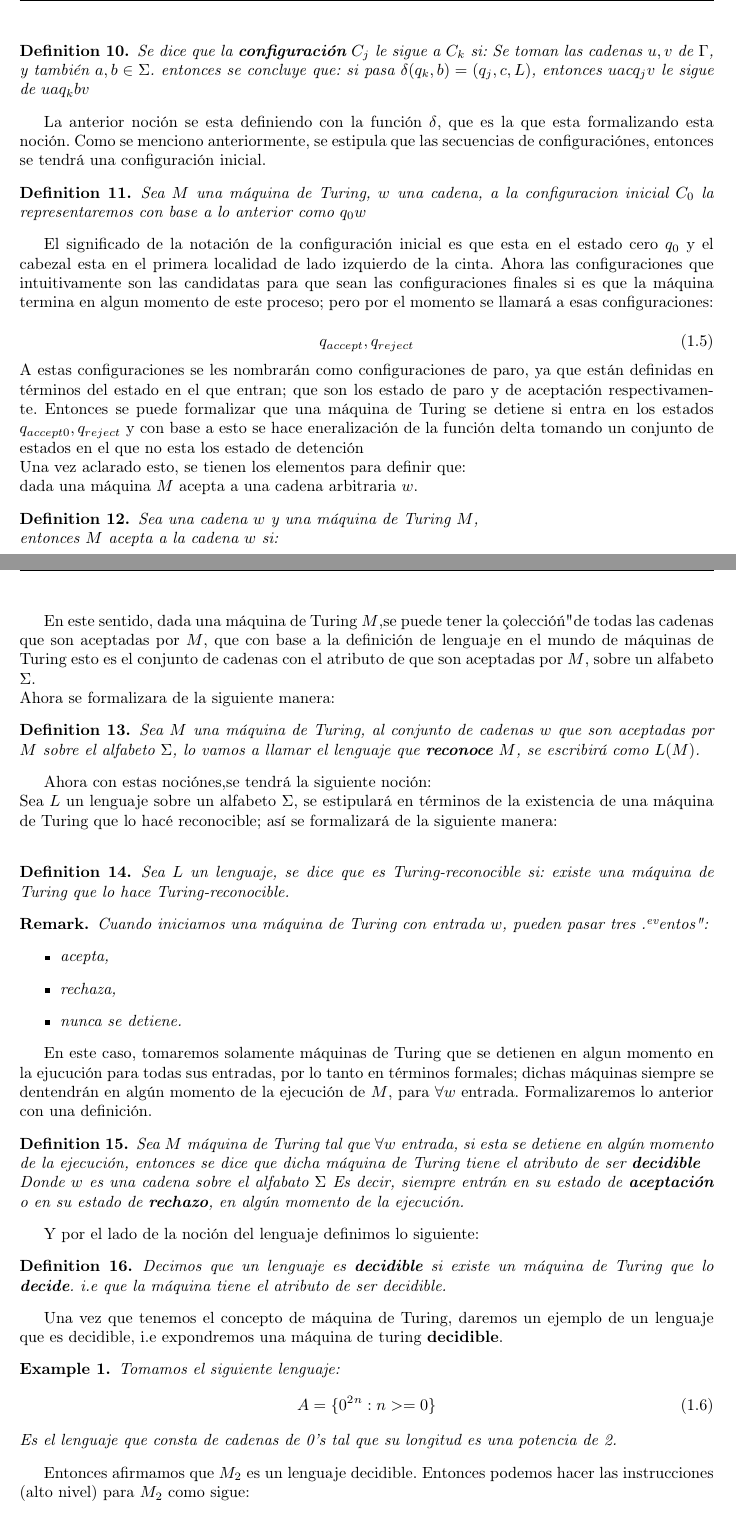
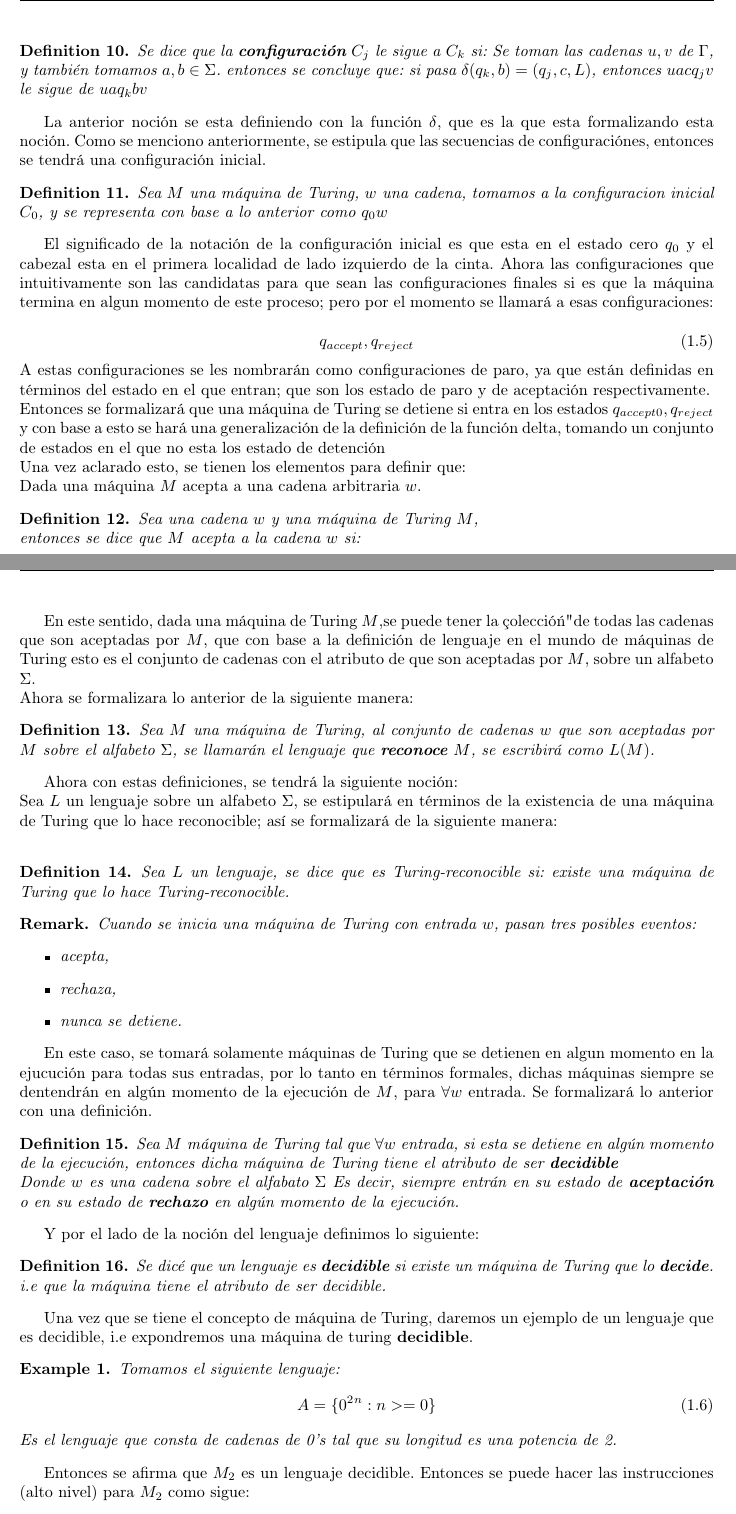
Before and after one commit to Erickdrakus93/Script_Coroutines, a LaTeX thesis (Turing_Machines_vs_Distributed_Computing/Boilerplates_caps/Thesis.tex): two parts of pages 7 and 8 of 18, joined at a grey line, cut so that both start at the same text. Compiled offline with pdfLaTeX.

Commit message:
Adding grammar spelling and some_images for the Thesis

```diff
--- a/Turing_Machines_vs_Distributed_Computing/Boilerplates_caps/Thesis.tex
+++ b/Turing_Machines_vs_Distributed_Computing/Boilerplates_caps/Thesis.tex
@@ -246,7 +246,7 @@
     entonces esta noción permitirá definir lo siguiente:
     \begin{definition}
         Se dice que la \textbf{configuración} $C_{j}$ le sigue a $C_{k}$ si:
-        Se toman las cadenas $u,v$ de $\Gamma$, y también $a,b\in \Sigma$.
+        Se toman las cadenas $u,v$ de $\Gamma$, y también tomamos $a,b\in \Sigma$.
         entonces se concluye que: si pasa $\delta(q_{k},b) = (q_{j},c,L)$,
         entonces $uacq_{j}v$ le sigue de $uaq_{k}bv$
 
@@ -255,9 +255,10 @@
     Como se menciono anteriormente, se estipula que las secuencias de configuraciónes, entonces se tendrá una configuración
     inicial.
     \begin{definition}
-        Sea $M$ una máquina de Turing, $w$ una cadena,
-        a la configuracion inicial $C_{0}$ la representaremos con base a lo anterior como $q_{0}w$
+        Sea $M$ una máquina de Turing, $w$ una cadena, tomamos a
+         la configuracion inicial $C_{0}$, y se representa con base a lo anterior como $q_{0}w$
         \end{definition}
+    \newline
     El significado de la notación de la configuración inicial es que esta en
     el estado cero $q_{0}$ y el cabezal esta en el primera localidad de lado izquierdo de la cinta.
     Ahora las configuraciones que intuitivamente son las candidatas para
@@ -267,18 +268,18 @@
         q_{accept}, q_{reject}\label{eq:equation8}
     \end{equation}
     A estas configuraciones se les nombrarán como configuraciones de paro, ya que están definidas
-    en términos del estado en el que entran; que son los estado de paro y de aceptación respectivamente.
+    en términos del estado en el que entran; que son los estado de paro y de aceptación respectivamente.\newline
     %TODO: Hacer una revisión gramatical de la tesis
-    Entonces se puede formalizar que una máquina de Turing se detiene si entra en los estados
-    $q_{accept0},q_{reject}$ y con base a esto se hace eneralización de la función delta tomando
+    Entonces se formalizará que una máquina de Turing se detiene si entra en los estados
+    $q_{accept0},q_{reject}$ y con base a esto se hará una generalización de la definición de la función delta, tomando
     un conjunto de estados en el que no esta los estado de detención
     \newline
-    Una vez aclarado esto, se tienen los elementos para definir que:\\
-    dada una máquina $M$ acepta a una
+    Una vez aclarado esto, se tienen los elementos para definir que:\newline
+    Dada una máquina $M$ acepta a una
     cadena arbitraria $w$.
     \begin{definition}
         Sea una cadena $w$ y una máquina de Turing $M$,\newline
-        entonces $M$ acepta a la cadena $w$ si:
+        entonces se dice que $M$ acepta a la cadena $w$ si:
         \begin{enumerate}
             \item $C_{1}$ es la configuración inicial con entrada $w$
             \item cada $C_{i+1}$ le sigue de $C_{i}$
@@ -295,15 +296,15 @@
     las cadenas que son aceptadas por $M$, que con base a la definición de lenguaje en el mundo de máquinas de Turing
     esto es el conjunto de cadenas con el atributo de que son aceptadas por $M$, sobre un alfabeto $\Sigma$.
     \newline
-    Ahora se formalizara de la siguiente manera:
+    Ahora se formalizara lo anterior de la siguiente manera:
     \begin{definition}
         Sea $M$ una máquina de Turing, al conjunto de cadenas $w$ que son aceptadas por $M$ sobre el alfabeto $\Sigma$,
-        lo vamos a llamar el lenguaje que \textbf{reconoce} $M$, se escribirá como $L(M)$.
+        se llamarán el lenguaje que \textbf{reconoce} $M$, se escribirá como $L(M)$.
 
     \end{definition}
-
-    Ahora con estas nociónes,se tendrá la siguiente noción: \newline Sea $L$ un lenguaje sobre un alfabeto $\Sigma$,
-    se estipulará en términos de la existencia de una máquina de Turing que lo hacé reconocible;
+    \space
+    Ahora con estas definiciones, se tendrá la siguiente noción: \newline Sea $L$ un lenguaje sobre un alfabeto $\Sigma$,
+    se estipulará en términos de la existencia de una máquina de Turing que lo hace reconocible;
     así se formalizará de la siguiente manera: \newline
     %Todo: Hacer las correcciones de edicion de las partes faltantes para concluir esta parte correspondiente
 
@@ -313,7 +314,7 @@
     \end{definition}
 
     \begin{remark}
-        Cuando iniciamos una máquina de Turing con entrada $w$, pueden pasar tres "eventos":
+        Cuando se inicia una máquina de Turing con entrada $w$, pasan tres posibles eventos:
         \begin{itemize}
             \item acepta,
             \item rechaza,
@@ -321,26 +322,26 @@
         \end{itemize}
     \end{remark}
     %!Aqui vamos a hacer el enfasis de que siempre tendremos maquinas que paren.
-    En este caso, tomaremos solamente máquinas de Turing que se detienen en algun momento en la ejucución para todas sus entradas,
-    por lo tanto en términos formales; dichas máquinas siempre se dentendrán en algún momento de la
+    En este caso, se tomará solamente máquinas de Turing que se detienen en algun momento en la ejucución para todas sus entradas,
+    por lo tanto en términos formales, dichas máquinas siempre se dentendrán en algún momento de la
     ejecución de $M$, para $\forall w$ entrada.
-    Formalizaremos lo anterior con una definición.
+    Se formalizará lo anterior con una definición.
     \begin{definition}
         Sea $M$ máquina de Turing tal que $\forall w$ entrada, si esta se detiene en algún momento de la ejecución,
-        entonces se dice que dicha máquina de Turing tiene el atributo de ser
+        entonces dicha máquina de Turing tiene el atributo de ser
         \textbf{decidible}\newline
         Donde $w$ es una cadena sobre el alfabato $\Sigma$
         Es decir, siempre entrán en su estado de \textbf{aceptación}
-        o en su estado de \textbf{rechazo}, en algún momento de la ejecución.
+        o en su estado de \textbf{rechazo} en algún momento de la ejecución.
     \end{definition}
     Y por el lado de la noción del lenguaje definimos lo siguiente:
     \begin{definition}
-        Decimos que un lenguaje es \textbf{decidible} si existe un máquina de Turing
+        Se dicé que un lenguaje es \textbf{decidible} si existe un máquina de Turing
         que lo \textbf{decide}.
         i.e que la máquina tiene el atributo de ser decidible.
     \end{definition}
     %!Exponer un ejemplo de máquina de Turing, tanto en esta version, como en la versión final de esta tesis
-    Una vez que tenemos el concepto de máquina de Turing, daremos un ejemplo de un lenguaje que es decidible,
+    Una vez que se tiene el concepto de máquina de Turing, daremos un ejemplo de un lenguaje que es decidible,
     i.e expondremos una máquina de turing \textbf{decidible}.
 
     \begin{example}
@@ -351,7 +352,7 @@
         Es el lenguaje que consta de cadenas de 0's tal que su longitud es una
         potencia de 2.
     \end{example}
-    Entonces afirmamos que $M_{2}$ es un lenguaje decidible.
+    Entonces se afirma que $M_{2}$ es un lenguaje decidible.
     %!Hacer un sketch de que es un lenguaje decidible
-    Entonces podemos hacer las instrucciones (alto  nivel) para $M_{2}$ como sigue:
+    Entonces se puede hacer las instrucciones (alto  nivel) para $M_{2}$ como sigue:
     \begin{enumerate}
```
Also changed, not shown: Turing_Machines_vs_Distributed_Computing/Tokenizer_Turing_Machine_vs_Distributed_Computing.tex (+1 -1 lines), Turing_Machines_vs_Distributed_Computing/Boilerplates_caps/Untitled Diagram.jpg (added), Turing_Machines_vs_Distributed_Computing/Untitled Diagram.png (deleted), Turing_Machines_vs_Distributed_Computing/Boilerplates_caps/Thesis.tex (25 more changed lines), 2 other files.
